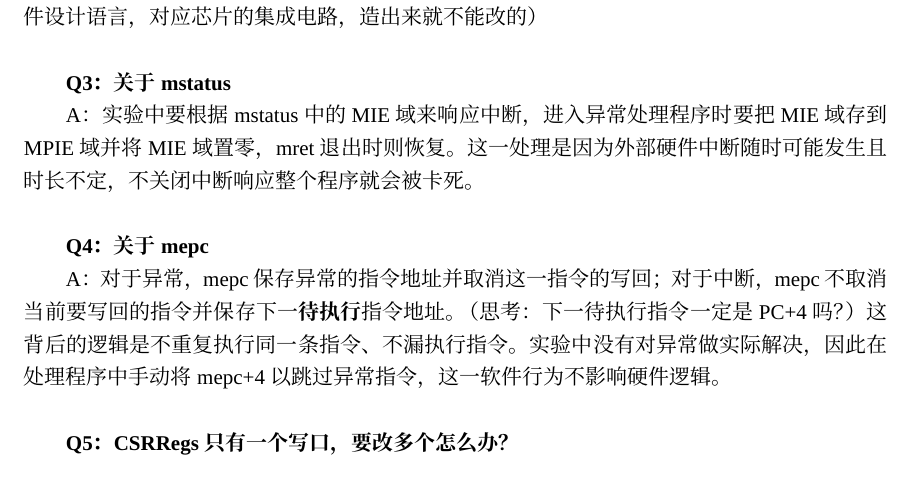
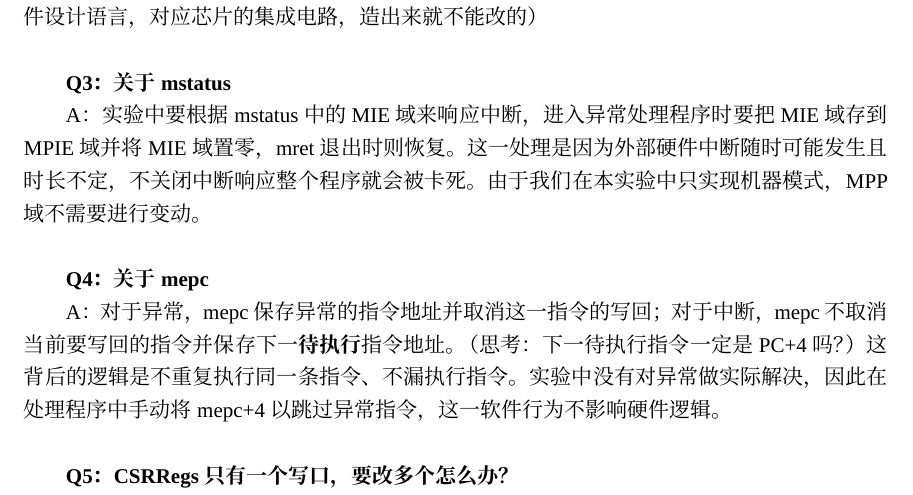
Before and after one commit to CY-Pan/ArchExperimentFAQs, a LaTeX document (ArchExperiment2FAQs.tex): part of the page before the commit and part of page 1 of 2 after it, cut so that both start at the same text. Compiled offline with XeLaTeX; a missing font is replaced by an installed copy or a similar font.

Commit message:
update Exp2
Add description of MPP in mstatus

```diff
--- a/ArchExperiment2FAQs.tex
+++ b/ArchExperiment2FAQs.tex
@@ -31,7 +31,8 @@ A：mtvec是异常/中断时处理程序的地址，启用向量模式下会对
 \textbf{Q3：关于mstatus}
 
 A：实验中要根据mstatus中的MIE域来响应中断，进入异常处理程序时要把MIE域存到MPIE域并将MIE域置零，mret退出时则恢复。
-这一处理是因为外部硬件中断随时可能发生且时长不定，不关闭中断响应整个程序就会被卡死。\\
+这一处理是因为外部硬件中断随时可能发生且时长不定，不关闭中断响应整个程序就会被卡死。
+由于我们在本实验中只实现机器模式，MPP域不需要进行变动。\\
 
 
 \textbf{Q4：关于mepc}
```
